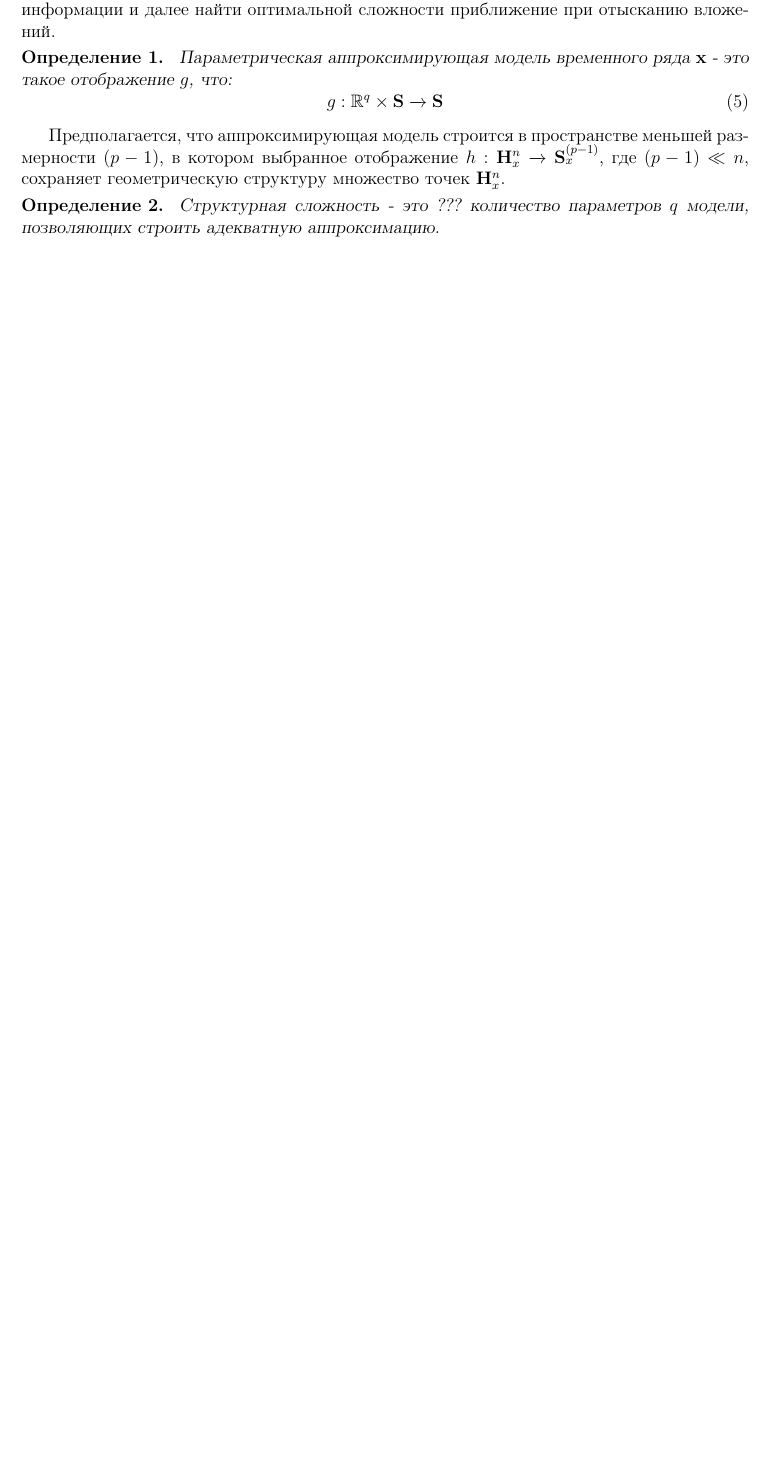
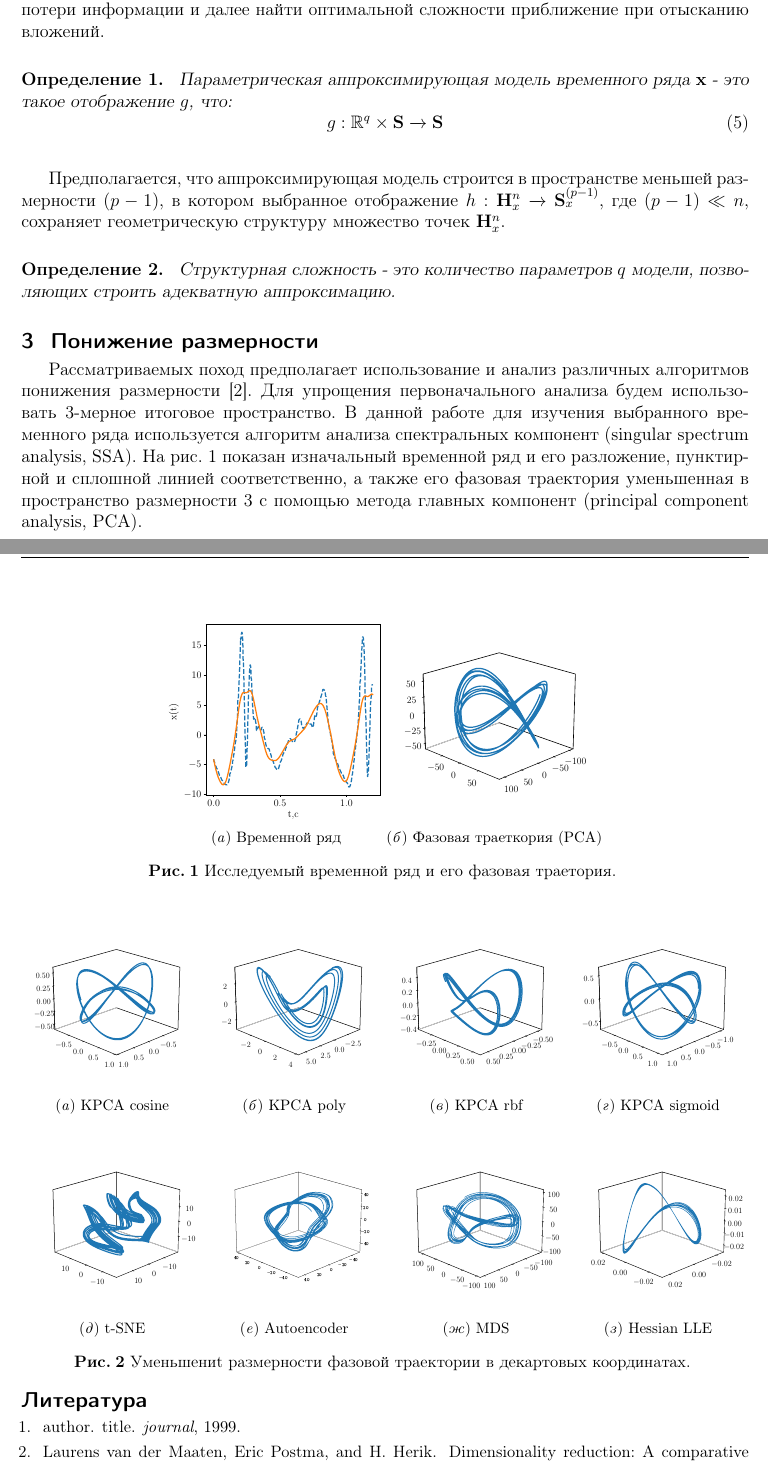
Before and after one commit to Denis-Tihonov/Spherical_Harmonics_parametrisation, a LaTeX document (doc/Tikhonov2020.tex): part of page 2 of 2 before the commit and two parts of pages 2 and 3 of 3 after it, the two joined at a grey line, cut so that both start at the same text, the shorter picture padded with empty space. Compiled offline with pdfLaTeX.

```diff
--- a/doc/Tikhonov2020.tex
+++ b/doc/Tikhonov2020.tex
@@ -1,5 +1,10 @@
 \documentclass[12pt,twoside]{article}
 \usepackage{jmlda}
+
+\makeatletter
+\bibliographystyle{unsrt}
+\renewcommand{\@biblabel}[1]{#1.}
+\makeatother
 
 %\NOREVIEWERNOTES
 \title
@@ -25,8 +30,7 @@
     {	\textbf{Аннотация}: Цель данной работы - построить модель аппроксимации наименьшей структурной сложности. Для этогов решается задача аппроксимации фазовой траектории, построенной по квазипериодическому временному ряду.
     Фазовая траектория представлена в сферических координатах (и декартовых)  в виде проекции на единичную сферу в пространстве оптимальной размерности.
     Оптимальное пространство - это пространство минимальной размерности, в котором фазовая траектория не имеет ярковыроженных самопересечений на поверхности единичной сферы.
-    Аппроксимация полученной фазовой траектории с помощью сферических гармоник.
-    ? Эксперимент проведен на показателях акселерометра во время ходьбы.
+    Аппроксимация полученной фазовой траектории с помощью сферических гармоник.Эксперимент проведен на показателях акселерометра во время ходьбы.
 
 \bigskip
 \textbf{Ключевые слова}: \emph {временные ряды; траекторное подпространство; фазовая траектория; сферические функции}.}
@@ -107,25 +100,50 @@
 При понижении пространства, во-первых, требуется отыскать подходящий способ снижения размерности (линейные, нелинейные, нейросетевые методы), во-вторых, необходимо определить в каком пространсве сокращение размерности приведет к наименьшей потери информации и далее найти оптимальной сложности приближение при отысканию вложений.
+\vspace{\baselineskip}
+
 \begin{Def}
-	Параметрическая аппроксимирующая модель временного ряда  $\mathbf{x}$  - это такое отображение
-	$g$, что:
-		$$
-		g: \mathbb{R}^{q} \times \mathbf{S} \xrightarrow{} \mathbf{S}
-		\eqno(5)
-		$$
+Параметрическая аппроксимирующая модель временного ряда  $\mathbf{x}$  - это такое отображение $g$, что:
+\begin{equation} g: \mathbb{R}^{q} \times \mathbf{S} \xrightarrow{} \mathbf{S}
+\label{eq:param_model}
+\end{equation}
 \end{Def}
 
+\vspace{\baselineskip}
+
 Предполагается, что аппроксимирующая модель строится в пространстве меньшей размерности $(p-1)$, в котором выбранное отображение $h: \mathbf{H}_{x}^{n} \xrightarrow{} \mathbf{S}_x^{(p-1)} $, где $(p-1)\ll n$, сохраняет геометрическую структуру множество точек $\mathbf{H}_{x}^{n}$.
+\vspace{\baselineskip}
+
+\begin{Def}
+Структурная сложность - это количество параметров $q$ модели, позволяющих строить адекватную аппроксимацию.
+\end{Def}
+
+\section{Понижение размерности}
+Рассматриваемых поход предполагает использование и анализ различных алгоритмов понижения размерности\cite{Maaten2007}.
+Для упрощения первоначального анализа будем использовать 3-мерное итоговое пространство.
+В данной работе для изучения выбранного временного ряда используется алгоритм анализа спектральных компонент (singular spectrum analysis, SSA). На рис.~\ref{fg:initial_traj} показан изначальный временной ряд и его разложение, пунктирной и сплошной линией соответственно, а также его фазовая траектория уменьшенная в пространство размерности 3 с помощью метода главных компонент (principal component analysis, PCA).
+\begin{figure}[h]
+\centering
+  \subfloat[Временной ряд]{\includegraphics[width=0.3\textwidth]{figs/tr_init}}
+  \subfloat[Фазовая траеткория (PCA)]{\includegraphics[width=0.3\textwidth]{figs/phase_init}}\\
+\caption{Исследуемый временной ряд и его фазовая траетория. }
+\label{fg:initial_traj}
+\end{figure}
+\begin{figure}[h]
+\centering
+  \subfloat[KPCA cosine]{\includegraphics[width=0.25\textwidth]{figs/phase_cosine}}
+  \subfloat[KPCA poly]{\includegraphics[width=0.25\textwidth]{figs/phase_poly}}
+  \subfloat[KPCA rbf]{\includegraphics[width=0.25\textwidth]{figs/phase_rbf}}
+  \subfloat[KPCA sigmoid]{\includegraphics[width=0.25\textwidth]{figs/phase_sigmoid}}\\
+  \subfloat[t-SNE]{\includegraphics[width=0.25\textwidth]{figs/phase_tsne}}
+  \subfloat[Autoencoder]{\includegraphics[width=0.25\textwidth]{figs/phase_enc}}
+  \subfloat[MDS]{\includegraphics[width=0.25\textwidth]{figs/phase_mds}}
+  \subfloat[Hessian LLE]{\includegraphics[width=0.25\textwidth]{figs/phase_hLLE}}
+\caption{Уменьшениt размерности фазовой траектории в декартовых координатах. }
+\label{fg:new_traj_1}
+\end{figure}
 
 
-
-	\begin{Def}
-	Структурная сложность - это ??? количество параметров $q$ модели, позволяющих строить адекватную аппроксимацию.
-	\end{Def}
-
-	%$f:(\mathbf{w},\mathbf{x})\mapsto y$
-	%$\xrightarrow{1)}$
-	%$ \hookrightarrow{2)}$
-	%$dim\mathbb{A}^n$
-
+\newpage
+\bibliographystyle{unsrt}
+\bibliography{lib}
 
 \end{document}
```
Also changed, not shown: doc/lib.bib (added, +28 -0 lines), doc/Tikhonov2020.bbl (added), doc/Tikhonov2020.pdf, doc/figs/phase_cosine.eps (added), doc/figs/phase_enc.eps (added), doc/figs/phase_hLLE.eps (added), doc/figs/phase_init.eps (added), doc/figs/phase_mds.eps (added), doc/figs/phase_poly.eps (added), doc/figs/phase_rbf.eps (added), doc/figs/phase_sigmoid.eps (added), doc/figs/phase_tsne.eps (added), doc/figs/tr_init.eps (added), doc/Tikhonov2020.tex (63 more changed lines), 20 other files. Lines whose indentation alone changed are shown as unchanged.
